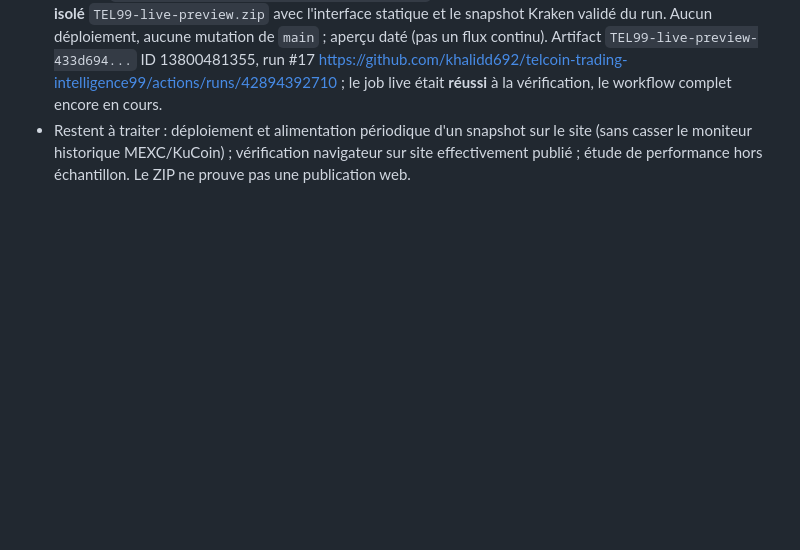
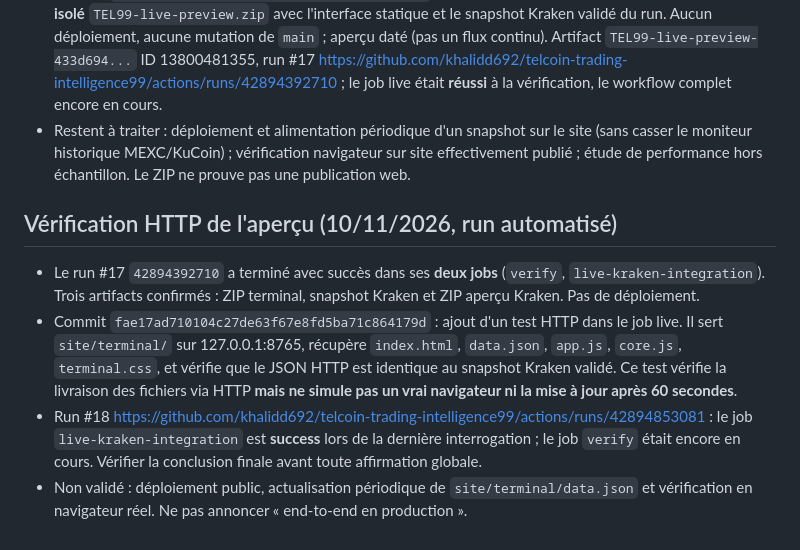
Before and after one commit to khalidd692/telcoin-trading-intelligence99, a Markdown page: docs/terminal/PASSATION_AGENTS_TEL99.md, the part around the change. Drawn GitHub-style; blank space fills up the shorter version.

Commit message:
docs(terminal): record live HTTP smoke test and explicit remaining production blockers

```diff
--- a/docs/terminal/PASSATION_AGENTS_TEL99.md
+++ b/docs/terminal/PASSATION_AGENTS_TEL99.md
@@ -81,3 +81,10 @@ Référence `KRAKEN:TELUSD` spot, levier 1x, capital virtuel $1 000, risque max
 - Audit approfondi du run #16 : les jobs `verify` et `live-kraken-integration` ont tous deux réussi. Logs de collecte : 721 bougies retournées pour TEL 15m/1h/4h, BTC/ETH 4h, 293 pour TEL 1D ; 720 bougies 15m et 1h validées, sans trous, `fresh=true`. La décision calculée à 20:19 UTC était `ATTENDRE`. Artifact réel `TEL99-live-kraken-567dbf8...` ID 13798529377, téléversé avec succès. Run : https://github.com/khalidd692/telcoin-trading-intelligence99/actions/runs/42894062177
 - Commit `433d6947fa0e179a8958249bc0f94557236b6cd2` : le job d'intégration prépare maintenant un ZIP **isolé** `TEL99-live-preview.zip` avec l'interface statique et le snapshot Kraken validé du run. Aucun déploiement, aucune mutation de `main` ; aperçu daté (pas un flux continu). Artifact `TEL99-live-preview-433d694...` ID 13800481355, run #17 https://github.com/khalidd692/telcoin-trading-intelligence99/actions/runs/42894392710 ; le job live était **réussi** à la vérification, le workflow complet encore en cours.
 - Restent à traiter : déploiement et alimentation périodique d'un snapshot sur le site (sans casser le moniteur historique MEXC/KuCoin) ; vérification navigateur sur site effectivement publié ; étude de performance hors échantillon. Le ZIP ne prouve pas une publication web.
+
+## Vérification HTTP de l'aperçu (10/11/2026, run automatisé)
+
+- Le run #17 `42894392710` a terminé avec succès dans ses **deux jobs** (`verify`, `live-kraken-integration`). Trois artifacts confirmés : ZIP terminal, snapshot Kraken et ZIP aperçu Kraken. Pas de déploiement.
+- Commit `fae17ad710104c27de63f67e8fd5ba71c864179d` : ajout d'un test HTTP dans le job live. Il sert `site/terminal/` sur 127.0.0.1:8765, récupère `index.html`, `data.json`, `app.js`, `core.js`, `terminal.css`, et vérifie que le JSON HTTP est identique au snapshot Kraken validé. Ce test vérifie la livraison des fichiers via HTTP **mais ne simule pas un vrai navigateur ni la mise à jour après 60 secondes**.
+- Run #18 https://github.com/khalidd692/telcoin-trading-intelligence99/actions/runs/42894853081 : le job `live-kraken-integration` est **success** lors de la dernière interrogation ; le job `verify` était encore en cours. Vérifier la conclusion finale avant toute affirmation globale.
+- Non validé : déploiement public, actualisation périodique de `site/terminal/data.json` et vérification en navigateur réel. Ne pas annoncer « end-to-end en production ».
```
